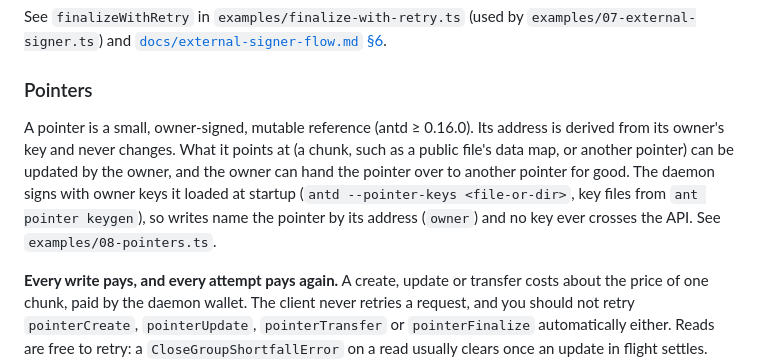
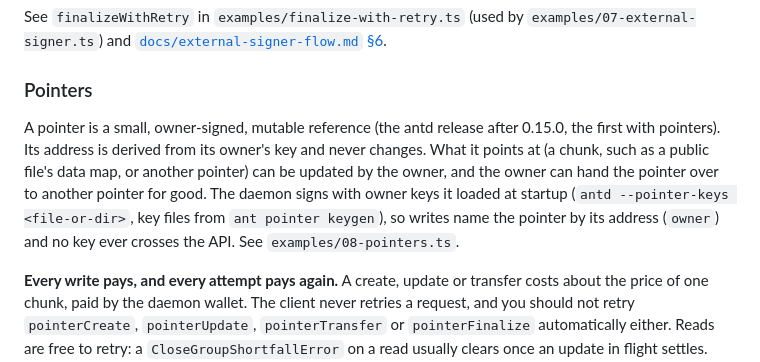
Before and after one commit to WithAutonomi/ant-sdk, a Markdown page: antd-js/README.md, the part around the change. GitHub-like rendering.

Commit message:
docs(antd-js): name the antd pointer release without guessing its version
The release that ships pointers is not numbered yet. Say "the antd
release after 0.15.0", as the other SDK READMEs do.

Co-Authored-By: Claude Opus 5.5 <noreply@anthropic.com>

```diff
--- a/antd-js/README.md
+++ b/antd-js/README.md
@@ -108,7 +108,7 @@ See `finalizeWithRetry` in `examples/finalize-with-retry.ts` (used by `examples/
 
 ### Pointers
 
-A pointer is a small, owner-signed, mutable reference (antd ≥ 0.16.0). Its address is derived from its owner's key and never changes. What it points at (a chunk, such as a public file's data map, or another pointer) can be updated by the owner, and the owner can hand the pointer over to another pointer for good. The daemon signs with owner keys it loaded at startup (`antd --pointer-keys <file-or-dir>`, key files from `ant pointer keygen`), so writes name the pointer by its address (`owner`) and no key ever crosses the API. See `examples/08-pointers.ts`.
+A pointer is a small, owner-signed, mutable reference (the antd release after 0.15.0, the first with pointers). Its address is derived from its owner's key and never changes. What it points at (a chunk, such as a public file's data map, or another pointer) can be updated by the owner, and the owner can hand the pointer over to another pointer for good. The daemon signs with owner keys it loaded at startup (`antd --pointer-keys <file-or-dir>`, key files from `ant pointer keygen`), so writes name the pointer by its address (`owner`) and no key ever crosses the API. See `examples/08-pointers.ts`.
 
 **Every write pays, and every attempt pays again.** A create, update or transfer costs about the price of one chunk, paid by the daemon wallet. The client never retries a request, and you should not retry `pointerCreate`, `pointerUpdate`, `pointerTransfer` or `pointerFinalize` automatically either. Reads are free to retry: a `CloseGroupShortfallError` on a read usually clears once an update in flight settles.
 
```
